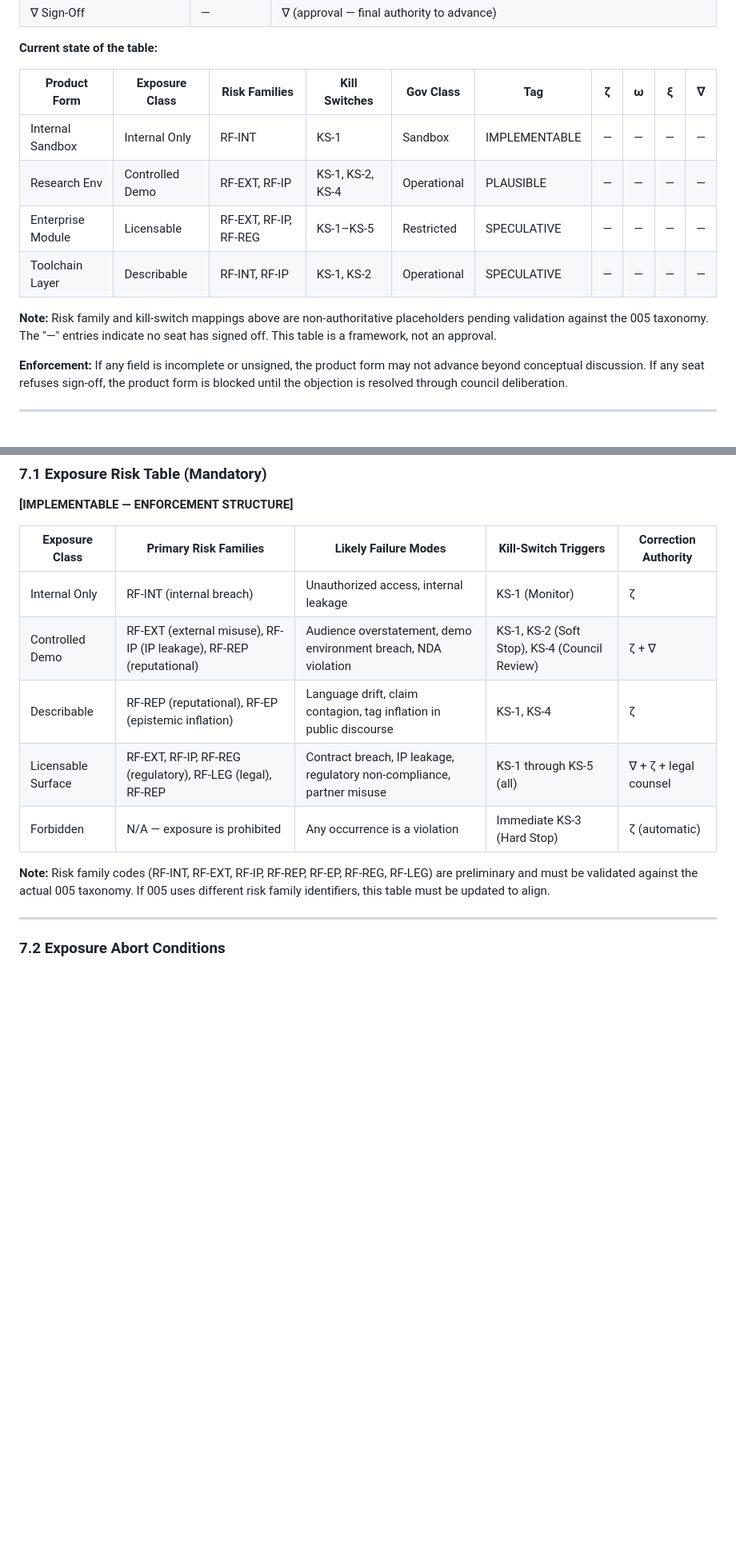
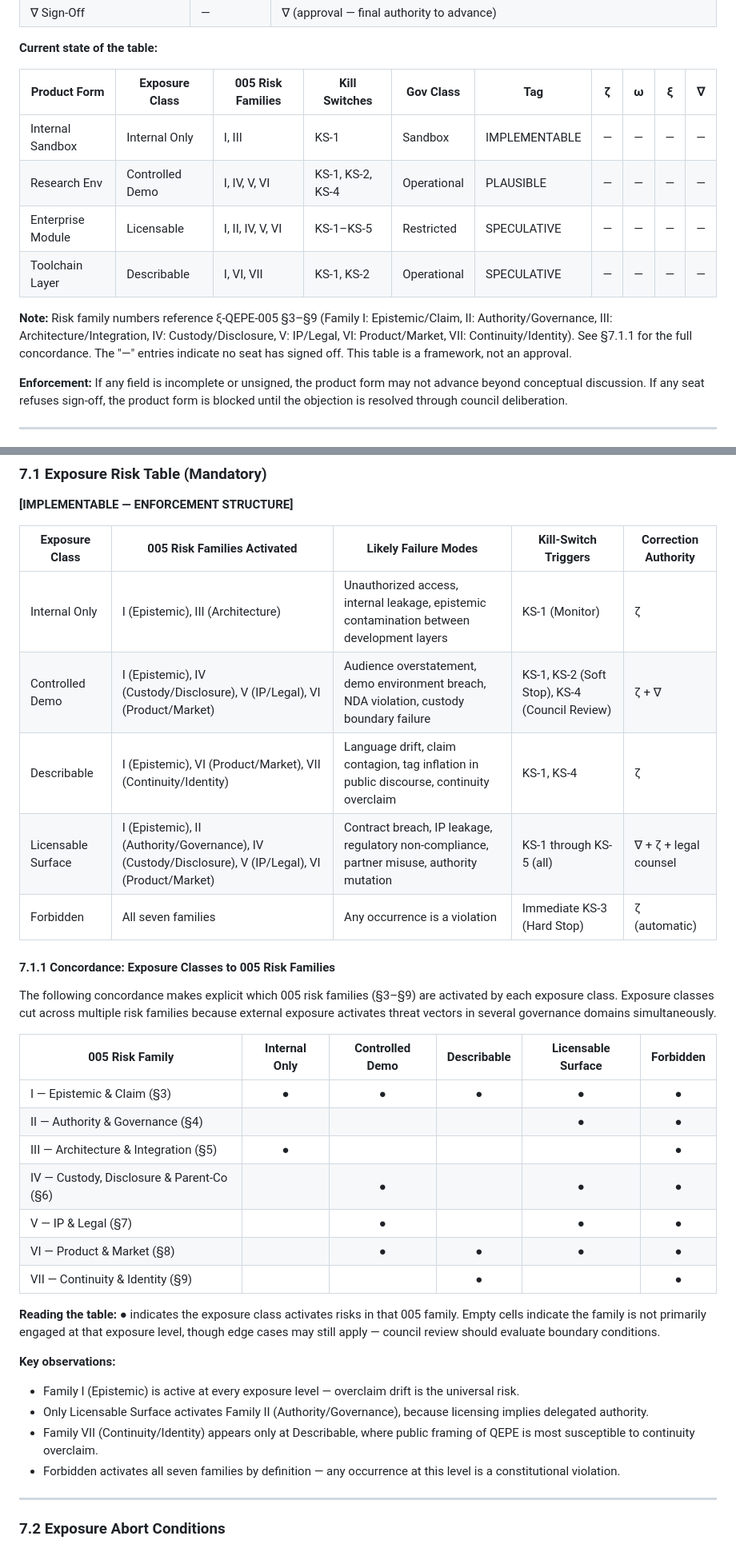
Before and after one commit to aupei-ops-dv-actual/AUPEI_Vault, a Markdown page: 00_Governance/QEPE_Program/xi-QEPE-004_Exposure_IP_Product_Boundary_Framework_clean.md, 2 parts joined by grey strips. Shown at 80% size. Rendered like a GitHub page; blank space fills up the shorter version.

Commit message:
004 §7.1 concordance table: align risk codes to 005 taxonomy
Replace all RF- shorthand codes with 005 family references (I–VII).
Add §7.1.1 concordance matrix mapping exposure classes to risk families.
Update §4.5 product mapping table. Zero RF- codes remain.
Last structural gate to CANONICAL cleared — council vote pending.

Co-Authored-By: Claude Opus 4.6 <noreply@anthropic.com>

```diff
--- a/00_Governance/QEPE_Program/xi-QEPE-004_Exposure_IP_Product_Boundary_Framework_clean.md
+++ b/00_Governance/QEPE_Program/xi-QEPE-004_Exposure_IP_Product_Boundary_Framework_clean.md
@@ -716,14 +716,14 @@ Every candidate product form that advances beyond conceptual discussion must hav
 
 **Current state of the table:**
 
-| Product Form | Exposure Class | Risk Families | Kill Switches | Gov Class | Tag | ζ | ω | ξ | ∇ |
-|-------------|---------------|--------------|--------------|-----------|-----|---|---|---|---|
-| Internal Sandbox | Internal Only | RF-INT | KS-1 | Sandbox | IMPLEMENTABLE | — | — | — | — |
-| Research Env | Controlled Demo | RF-EXT, RF-IP | KS-1, KS-2, KS-4 | Operational | PLAUSIBLE | — | — | — | — |
-| Enterprise Module | Licensable | RF-EXT, RF-IP, RF-REG | KS-1–KS-5 | Restricted | SPECULATIVE | — | — | — | — |
-| Toolchain Layer | Describable | RF-INT, RF-IP | KS-1, KS-2 | Operational | SPECULATIVE | — | — | — | — |
+| Product Form | Exposure Class | 005 Risk Families | Kill Switches | Gov Class | Tag | ζ | ω | ξ | ∇ |
+|-------------|---------------|-------------------|--------------|-----------|-----|---|---|---|---|
+| Internal Sandbox | Internal Only | I, III | KS-1 | Sandbox | IMPLEMENTABLE | — | — | — | — |
+| Research Env | Controlled Demo | I, IV, V, VI | KS-1, KS-2, KS-4 | Operational | PLAUSIBLE | — | — | — | — |
+| Enterprise Module | Licensable | I, II, IV, V, VI | KS-1–KS-5 | Restricted | SPECULATIVE | — | — | — | — |
+| Toolchain Layer | Describable | I, VI, VII | KS-1, KS-2 | Operational | SPECULATIVE | — | — | — | — |
 
-**Note:** Risk family and kill-switch mappings above are non-authoritative placeholders pending validation against the 005 taxonomy. The "—" entries indicate no seat has signed off. This table is a framework, not an approval.
+**Note:** Risk family numbers reference ξ-QEPE-005 §3–§9 (Family I: Epistemic/Claim, II: Authority/Governance, III: Architecture/Integration, IV: Custody/Disclosure, V: IP/Legal, VI: Product/Market, VII: Continuity/Identity). See §7.1.1 for the full concordance. The "—" entries indicate no seat has signed off. This table is a framework, not an approval.
 
 **Enforcement:** If any field is incomplete or unsigned, the product form may not advance beyond conceptual discussion. If any seat refuses sign-off, the product form is blocked until the objection is resolved through council deliberation.
 
@@ -937,15 +937,35 @@ The purpose is not to prevent all risk — that would prevent all exposure. The
 
 **[IMPLEMENTABLE — ENFORCEMENT STRUCTURE]**
 
-| Exposure Class | Primary Risk Families | Likely Failure Modes | Kill-Switch Triggers | Correction Authority |
-|---------------|----------------------|---------------------|---------------------|---------------------|
-| Internal Only | RF-INT (internal breach) | Unauthorized access, internal leakage | KS-1 (Monitor) | ζ |
-| Controlled Demo | RF-EXT (external misuse), RF-IP (IP leakage), RF-REP (reputational) | Audience overstatement, demo environment breach, NDA violation | KS-1, KS-2 (Soft Stop), KS-4 (Council Review) | ζ + ∇ |
-| Describable | RF-REP (reputational), RF-EP (epistemic inflation) | Language drift, claim contagion, tag inflation in public discourse | KS-1, KS-4 | ζ |
-| Licensable Surface | RF-EXT, RF-IP, RF-REG (regulatory), RF-LEG (legal), RF-REP | Contract breach, IP leakage, regulatory non-compliance, partner misuse | KS-1 through KS-5 (all) | ∇ + ζ + legal counsel |
-| Forbidden | N/A — exposure is prohibited | Any occurrence is a violation | Immediate KS-3 (Hard Stop) | ζ (automatic) |
+| Exposure Class | 005 Risk Families Activated | Likely Failure Modes | Kill-Switch Triggers | Correction Authority |
+|---------------|----------------------------|---------------------|---------------------|---------------------|
+| Internal Only | I (Epistemic), III (Architecture) | Unauthorized access, internal leakage, epistemic contamination between development layers | KS-1 (Monitor) | ζ |
+| Controlled Demo | I (Epistemic), IV (Custody/Disclosure), V (IP/Legal), VI (Product/Market) | Audience overstatement, demo environment breach, NDA violation, custody boundary failure | KS-1, KS-2 (Soft Stop), KS-4 (Council Review) | ζ + ∇ |
+| Describable | I (Epistemic), VI (Product/Market), VII (Continuity/Identity) | Language drift, claim contagion, tag inflation in public discourse, continuity overclaim | KS-1, KS-4 | ζ |
+| Licensable Surface | I (Epistemic), II (Authority/Governance), IV (Custody/Disclosure), V (IP/Legal), VI (Product/Market) | Contract breach, IP leakage, regulatory non-compliance, partner misuse, authority mutation | KS-1 through KS-5 (all) | ∇ + ζ + legal counsel |
+| Forbidden | All seven families | Any occurrence is a violation | Immediate KS-3 (Hard Stop) | ζ (automatic) |
 
-**Note:** Risk family codes (RF-INT, RF-EXT, RF-IP, RF-REP, RF-EP, RF-REG, RF-LEG) are preliminary and must be validated against the actual 005 taxonomy. If 005 uses different risk family identifiers, this table must be updated to align.
+#### 7.1.1 Concordance: Exposure Classes to 005 Risk Families
+
+The following concordance makes explicit which 005 risk families (§3–§9) are activated by each exposure class. Exposure classes cut across multiple risk families because external exposure activates threat vectors in several governance domains simultaneously.
+
+| 005 Risk Family | Internal Only | Controlled Demo | Describable | Licensable Surface | Forbidden |
+|----------------|:---:|:---:|:---:|:---:|:---:|
+| I — Epistemic & Claim (§3) | ● | ● | ● | ● | ● |
+| II — Authority & Governance (§4) | | | | ● | ● |
+| III — Architecture & Integration (§5) | ● | | | | ● |
+| IV — Custody, Disclosure & Parent-Co (§6) | | ● | | ● | ● |
+| V — IP & Legal (§7) | | ● | | ● | ● |
+| VI — Product & Market (§8) | | ● | ● | ● | ● |
+| VII — Continuity & Identity (§9) | | | ● | | ● |
+
+**Reading the table:** ● indicates the exposure class activates risks in that 005 family. Empty cells indicate the family is not primarily engaged at that exposure level, though edge cases may still apply — council review should evaluate boundary conditions.
+
+**Key observations:**
+- Family I (Epistemic) is active at every exposure level — overclaim drift is the universal risk.
+- Only Licensable Surface activates Family II (Authority/Governance), because licensing implies delegated authority.
+- Family VII (Continuity/Identity) appears only at Describable, where public framing of QEPE is most susceptible to continuity overclaim.
+- Forbidden activates all seven families by definition — any occurrence at this level is a constitutional violation.
 
 ---
 
```
Also changed, not shown: other parts of 00_Governance/QEPE_Program/xi-QEPE-004_Exposure_IP_Product_Boundary_Framework_clean.md (+1 -1 lines).
